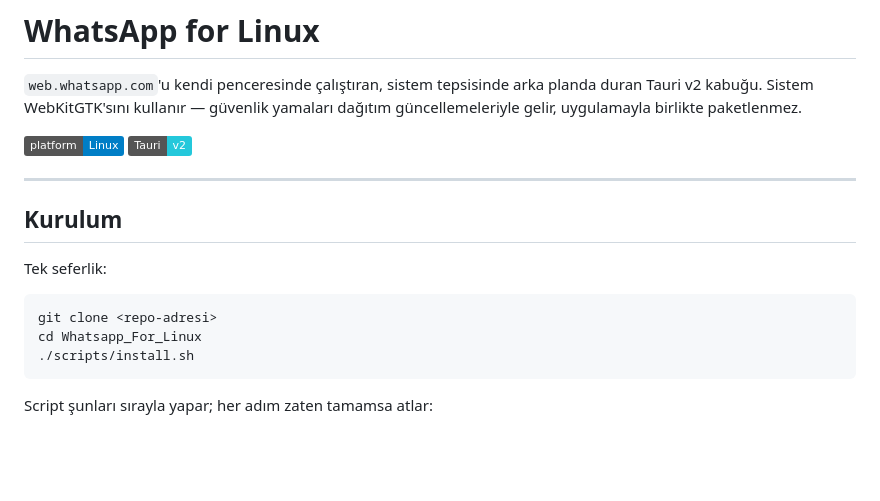
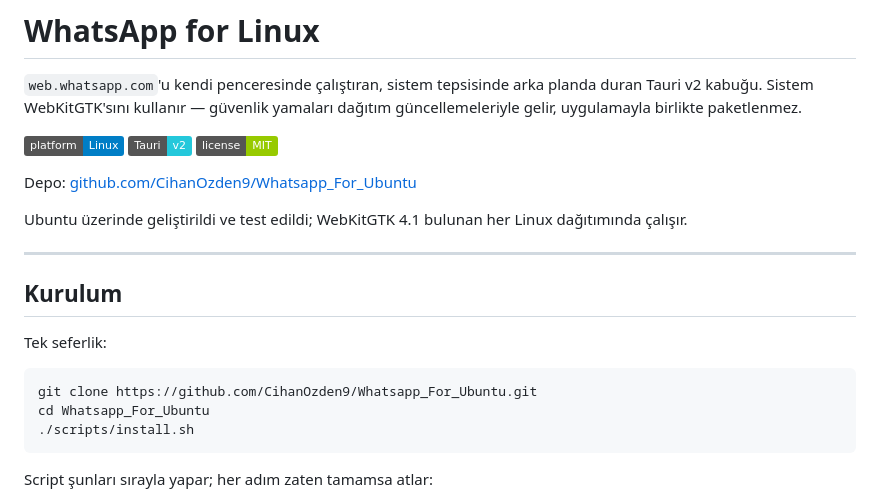
Before and after one commit to CihanOzden9/Whatsapp_For_Ubuntu, a Markdown page: README.md, the part around the change. Drawn GitHub-style; badges without logos; blank space fills up the shorter version.

Commit message:
README: depo adresini ve klonlama adımlarını gerçek GitHub adresiyle güncelle
Klonlama komutu <repo-adresi> yer tutucusu yerine gerçek URL'i, cd hedefi
de klonun oluşturduğu Whatsapp_For_Ubuntu dizinini gösteriyor. MIT rozeti
ve depo bağlantısı eklendi.

````diff
--- a/README.md
+++ b/README.md
@@ -6,6 +6,12 @@ yamaları dağıtım güncellemeleriyle gelir, uygulamayla birlikte paketlenmez.
 
 ![platform](https://img.shields.io/badge/platform-Linux-blue)
 ![tauri](https://img.shields.io/badge/Tauri-v2-24C8DB)
+![license](https://img.shields.io/badge/license-MIT-green)
+
+Depo: [github.com/CihanOzden9/Whatsapp_For_Ubuntu](https://github.com/CihanOzden9/Whatsapp_For_Ubuntu)
+
+Ubuntu üzerinde geliştirildi ve test edildi; WebKitGTK 4.1 bulunan her
+Linux dağıtımında çalışır.
 
 ---
 
@@ -14,8 +20,8 @@ yamaları dağıtım güncellemeleriyle gelir, uygulamayla birlikte paketlenmez.
 Tek seferlik:
 
 ```bash
-git clone <repo-adresi>
-cd Whatsapp_For_Linux
+git clone https://github.com/CihanOzden9/Whatsapp_For_Ubuntu.git
+cd Whatsapp_For_Ubuntu
 ./scripts/install.sh
 ```
 
````
